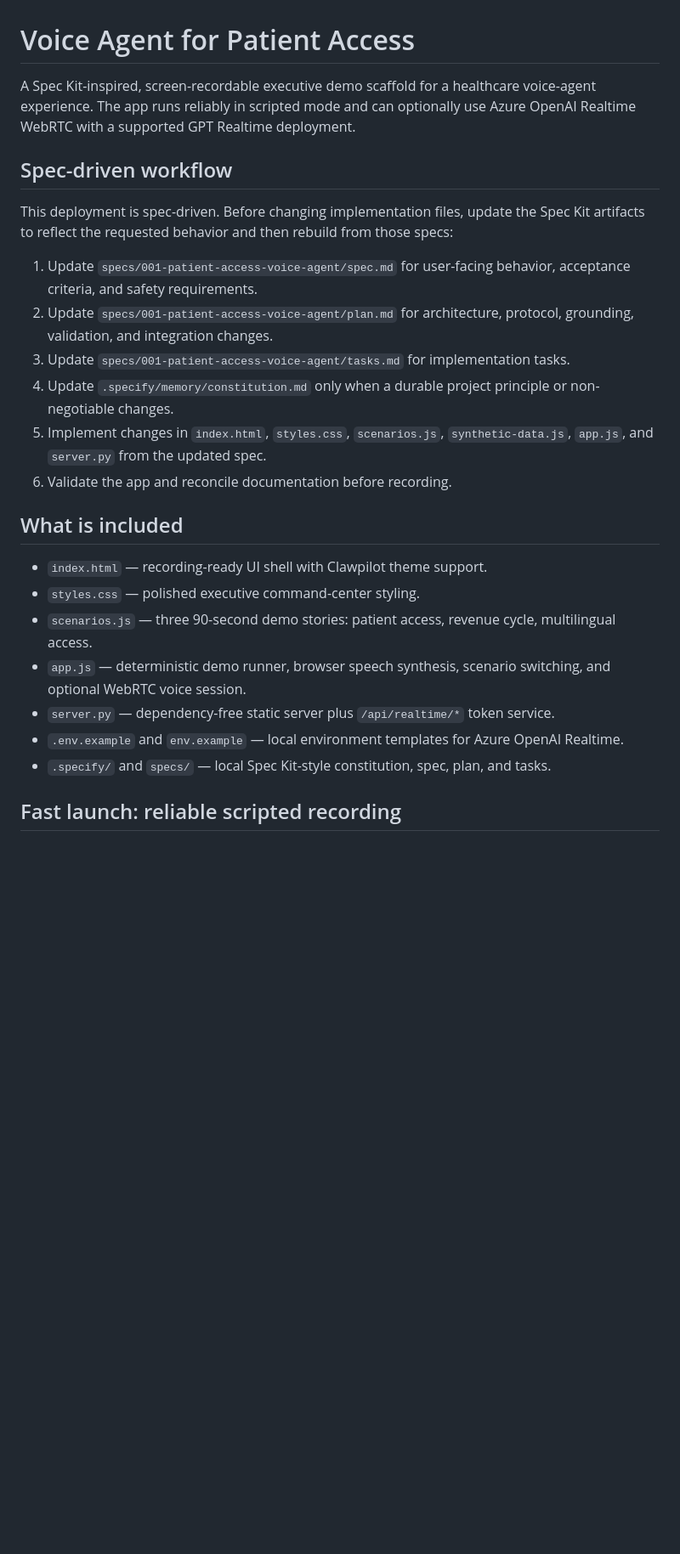
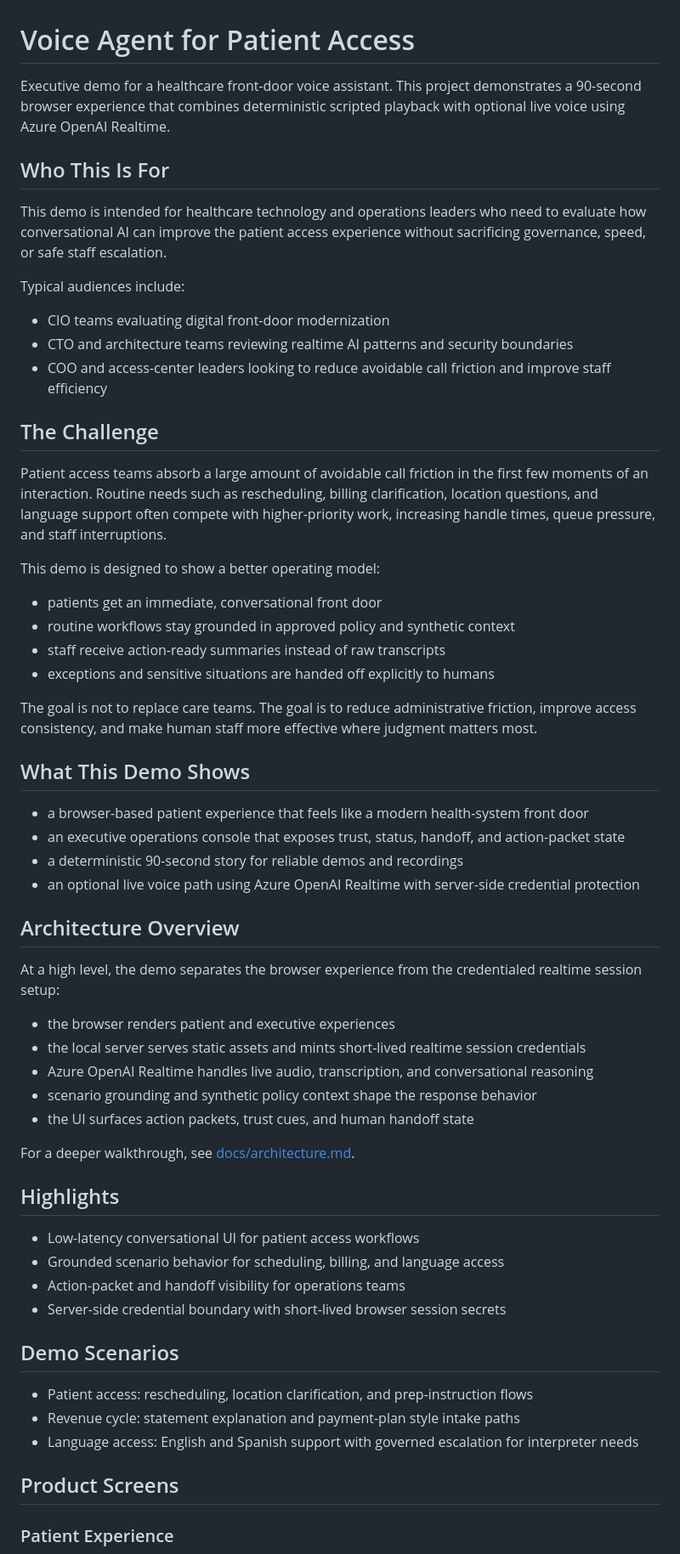
Before and after one commit to crbender/voice-agent-for-patient-access, a Markdown page: README.md, the part around one of its changes. Shown at 85% size. Rendered like a GitHub page; blank space fills up the shorter version.

```diff
--- a/README.md
+++ b/README.md
@@ -1,26 +1,63 @@
 # Voice Agent for Patient Access
 
-A Spec Kit-inspired, screen-recordable executive demo scaffold for a healthcare voice-agent experience. The app runs reliably in scripted mode and can optionally use Azure OpenAI Realtime WebRTC with a supported GPT Realtime deployment.
+Executive demo for a healthcare front-door voice assistant. This project demonstrates a 90-second browser experience that combines deterministic scripted playback with optional live voice using Azure OpenAI Realtime.
 
-## Spec-driven workflow
+## Who This Is For
 
-This deployment is spec-driven. Before changing implementation files, update the Spec Kit artifacts to reflect the requested behavior and then rebuild from those specs:
+This demo is intended for healthcare technology and operations leaders who need to evaluate how conversational AI can improve the patient access experience without sacrificing governance, speed, or safe staff escalation.
 
-1. Update `specs/001-patient-access-voice-agent/spec.md` for user-facing behavior, acceptance criteria, and safety requirements.
-2. Update `specs/001-patient-access-voice-agent/plan.md` for architecture, protocol, grounding, validation, and integration changes.
-3. Update `specs/001-patient-access-voice-agent/tasks.md` for implementation tasks.
-4. Update `.specify/memory/constitution.md` only when a durable project principle or non-negotiable changes.
-5. Implement changes in `index.html`, `styles.css`, `scenarios.js`, `synthetic-data.js`, `app.js`, and `server.py` from the updated spec.
-6. Validate the app and reconcile documentation before recording.
+Typical audiences include:
 
-## What is included
+- CIO teams evaluating digital front-door modernization
+- CTO and architecture teams reviewing realtime AI patterns and security boundaries
+- COO and access-center leaders looking to reduce avoidable call friction and improve staff efficiency
 
-- `index.html` — recording-ready UI shell with Clawpilot theme support.
-- `styles.css` — polished executive command-center styling.
-- `scenarios.js` — three 90-second demo stories: patient access, revenue cycle, multilingual access.
-- `app.js` — deterministic demo runner, browser speech synthesis, scenario switching, and optional WebRTC voice session.
-- `server.py` — dependency-free static server plus `/api/realtime/*` token service.
-- `.env.example` and `env.example` — local environment templates for Azure OpenAI Realtime.
-- `.specify/` and `specs/` — local Spec Kit-style constitution, spec, plan, and tasks.
+## The Challenge
 
-## Fast launch: reliable scripted recording
+Patient access teams absorb a large amount of avoidable call friction in the first few moments of an interaction. Routine needs such as rescheduling, billing clarification, location questions, and language support often compete with higher-priority work, increasing handle times, queue pressure, and staff interruptions.
+
+This demo is designed to show a better operating model:
+
+- patients get an immediate, conversational front door
+- routine workflows stay grounded in approved policy and synthetic context
+- staff receive action-ready summaries instead of raw transcripts
+- exceptions and sensitive situations are handed off explicitly to humans
+
+The goal is not to replace care teams. The goal is to reduce administrative friction, improve access consistency, and make human staff more effective where judgment matters most.
+
+## What This Demo Shows
+
+- a browser-based patient experience that feels like a modern health-system front door
+- an executive operations console that exposes trust, status, handoff, and action-packet state
+- a deterministic 90-second story for reliable demos and recordings
+- an optional live voice path using Azure OpenAI Realtime with server-side credential protection
+
+## Architecture Overview
+
+At a high level, the demo separates the browser experience from the credentialed realtime session setup:
+
+- the browser renders patient and executive experiences
+- the local server serves static assets and mints short-lived realtime session credentials
+- Azure OpenAI Realtime handles live audio, transcription, and conversational reasoning
+- scenario grounding and synthetic policy context shape the response behavior
+- the UI surfaces action packets, trust cues, and human handoff state
+
+For a deeper walkthrough, see [docs/architecture.md](docs/architecture.md).
+
+## Highlights
+
+- Low-latency conversational UI for patient access workflows
+- Grounded scenario behavior for scheduling, billing, and language access
+- Action-packet and handoff visibility for operations teams
+- Server-side credential boundary with short-lived browser session secrets
+
+## Demo Scenarios
+
+- Patient access: rescheduling, location clarification, and prep-instruction flows
+- Revenue cycle: statement explanation and payment-plan style intake paths
+- Language access: English and Spanish support with governed escalation for interpreter needs
+
+## Product Screens
+
+### Patient Experience
+
```
Also changed, not shown: other parts of README.md (+59 -83 lines), .github/ISSUE_TEMPLATE/bug_report.md (added, +36 -0 lines), .github/ISSUE_TEMPLATE/feature_request.md (added, +25 -0 lines), .github/PULL_REQUEST_TEMPLATE.md (added, +24 -0 lines), .specify/memory/constitution.md (+1 -1 lines), CODE_OF_CONDUCT.md (added, +21 -0 lines), CONTRIBUTING.md (added, +31 -0 lines), SECURITY.md (added, +21 -0 lines), SUPPORT.md (added, +22 -0 lines), conversation-script.md (+1 -1 lines), docs/architecture.md (added, +68 -0 lines), docs/images/executive-view.png (added), docs/images/patient-view.png (added), docs/images/realtime-status-panel.png (added), 1 more files, 5 other files.
